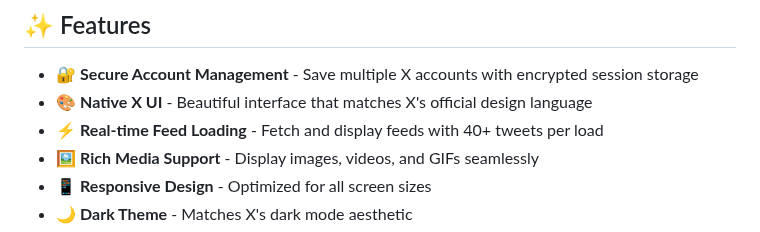
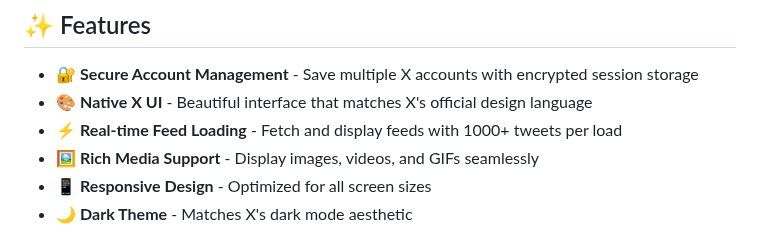
Before and after one commit to kingslayer35/Extension-to-view-a-user-s-X-home-feed, a Markdown page: README.md, the part around the change. Rendered like a GitHub page.

```diff
--- a/README.md
+++ b/README.md
@@ -16,7 +16,7 @@
 
 - 🔐 **Secure Account Management** - Save multiple X accounts with encrypted session storage
 - 🎨 **Native X UI** - Beautiful interface that matches X's official design language
-- ⚡ **Real-time Feed Loading** - Fetch and display feeds with 40+ tweets per load
+- ⚡ **Real-time Feed Loading** - Fetch and display feeds with 1000+ tweets per load
 - 🖼️ **Rich Media Support** - Display images, videos, and GIFs seamlessly
 - 📱 **Responsive Design** - Optimized for all screen sizes
 - 🌙 **Dark Theme** - Matches X's dark mode aesthetic
```
